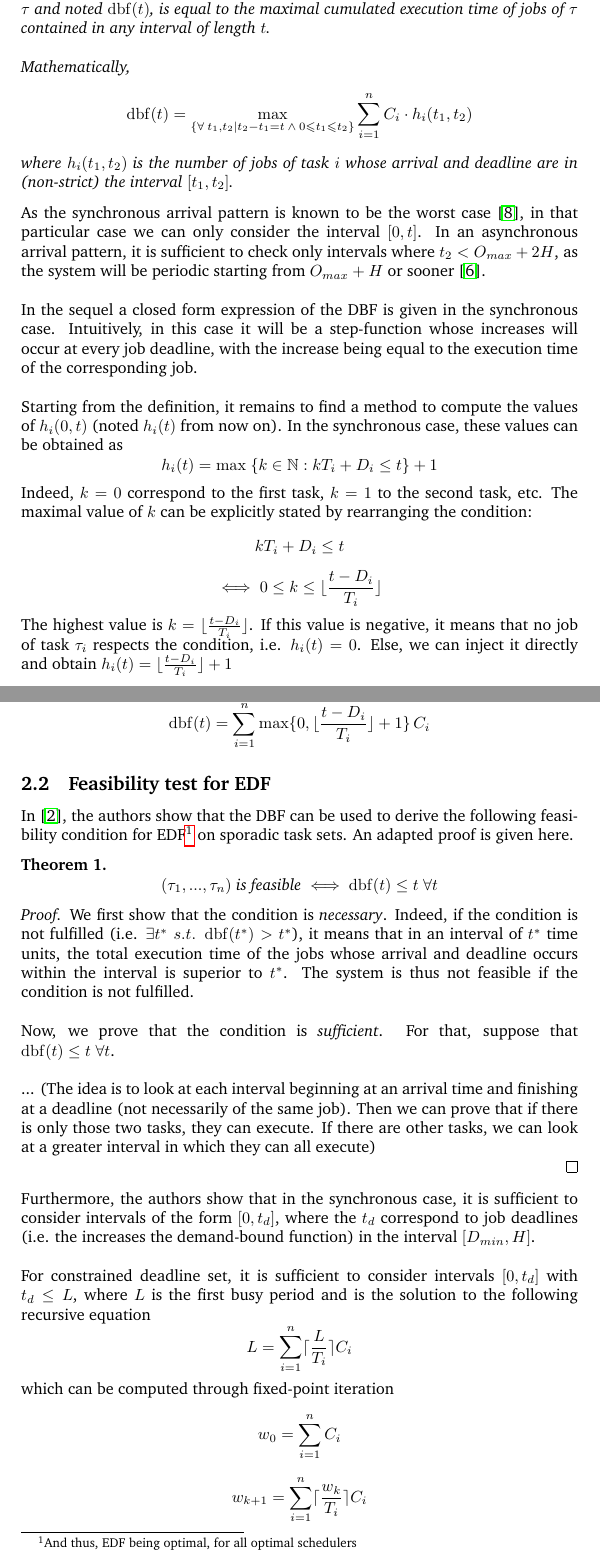
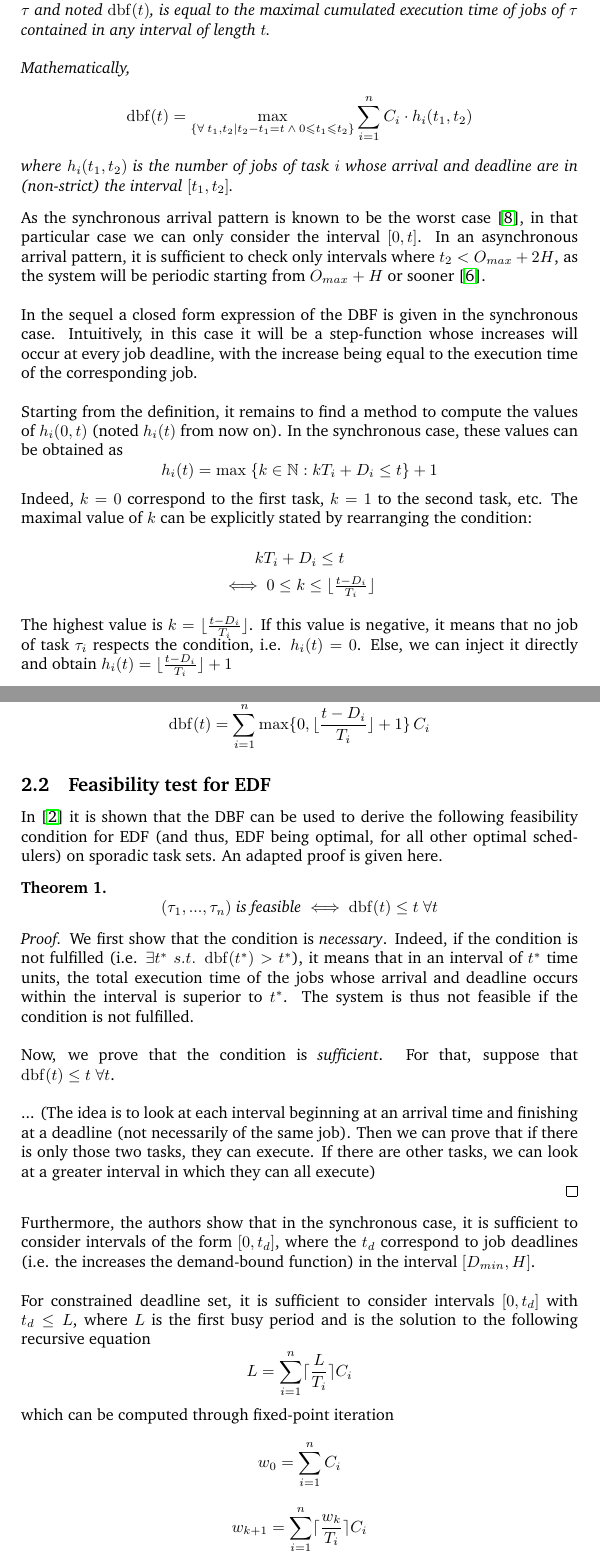
Before and after one commit to kidaa30/ece-dit-paper, a LaTeX document (dit-paper.tex): two parts of pages 2 and 3 of 13, joined at a grey line, cut so that both start at the same text. Compiled offline with pdfLaTeX.

Commit message:
math style

```diff
--- a/dit-paper.tex
+++ b/dit-paper.tex
@@ -30,6 +30,7 @@ breaklines=true
 %opening
 \sloppy
 
+\renewcommand{\arraystretch}{1.4}
 \newcommand{\dbf}[1]{\operatorname{dbf}(#1)}
 
 \newtheorem{definition}{Definition}
@@ -69,14 +70,17 @@ $H = LCM(T_i)$
 \subsection{Definition of the demand-bound function}
 
 \begin{definition}
- The \textbf{demand-bound function (DBF)}
- \cite{baruah1999generalized, baruah1990algorithms} defined for a task set
- $\tau$ and noted $\dbf{t}$, is equal to the maximal cumulated execution time of jobs of $\tau$ contained in any interval of length $t$.\\
+	The \textbf{demand-bound function (DBF)}
+	\cite{baruah1999generalized, baruah1990algorithms} defined for a task set
+	$\tau$ and noted $\dbf{t}$, is equal to the maximal cumulated execution time of jobs of $\tau$ contained in any interval of length $t$.\\
 
- Mathematically,
- $$\dbf{t} = \max_{\{\forall \: t_1, t_2 \mid t_2 - t_1 = t \: \wedge \: 0
- \leqslant t_1 \leqslant t_2\}} \sum_{i=1}^n C_i \cdot h_i(t_1, t_2)$$ where
- $h_i(t_1, t_2)$ is the number of jobs of task $i$ whose arrival and deadline are in (non-strict) the interval $[t_1, t_2]$.
+	Mathematically,
+	\[
+		\dbf{t} = \max_{\{\forall \: t_1, t_2 \mid t_2 - t_1 = t \: \wedge \: 0
+		\leqslant t_1 \leqslant t_2\}} \sum_{i=1}^n C_i \cdot h_i(t_1, t_2)
+	\]
+	where $h_i(t_1, t_2)$ is the number of jobs of task $i$ whose arrival and
+	deadline are in (non-strict) the interval $[t_1, t_2]$.
 \end{definition}
 
 As the synchronous arrival pattern is known to be the worst case
@@ -91,20 +95,34 @@ occur at every job deadline, with the increase being equal to the execution time
 
 Starting from the definition, it remains to find a method to compute the values
 of $h_i(0, t)$ (noted $h_i(t)$ from now on). In the synchronous case, these
-values can be obtained as $$h_i(t) = \operatorname{max} \; \{ k \in \mathbb{N} :
-k T_i  + D_i \leq t \} + 1 $$ Indeed, $k = 0$ correspond to the first task, $k =
-1$ to the second task, etc. The maximal value of $k$ can be explicitly stated by rearranging the condition:
-$$k T_i + D_i \leq t$$
-$$\iff 0 \leq k \leq \lfloor \frac{t - D_i}{T_i} \rfloor$$
-The highest value is $k = \lfloor \frac{t - D_i}{T_i} \rfloor$. If this value is negative, it means that no job of task $\tau_i$ respects the condition, i.e. $h_i(t) = 0$. Else, we can inject it directly and obtain $h_i(t) = \lfloor \frac{t - D_i}{T_i} \rfloor + 1$\\
+values can be obtained as
+\[
+	h_i(t) = \operatorname{max} \; \{ k \in \mathbb{N} :
+	k T_i  + D_i \leq t \} + 1
+\]
+Indeed, $k = 0$ correspond to the first task, $k = 1$ to the second task, etc.
+The maximal value of $k$ can be explicitly stated by rearranging the condition:
+\[
+	\begin{array}{c}
+		k T_i + D_i \leq t \\
+		\iff 0 \leq k \leq \lfloor \frac{t - D_i}{T_i} \rfloor
+	\end{array}
+\]
+The highest value is $k = \lfloor \frac{t - D_i}{T_i} \rfloor$. If this value is
+negative, it means that no job of task $\tau_i$ respects the condition, i.e.
+$h_i(t) = 0$. Else, we can inject it directly and obtain $h_i(t) = \lfloor \frac{t - D_i}{T_i} \rfloor + 1$\\
 
 This is generalized by the final definition of $h_i(t)$: $$h_i(t) = \operatorname{max} \{ 0, \lfloor \frac{t - D_i}{T_i} \rfloor + 1 \}$$
 
-With this result, a closed form of the DBF function in the synchronous case is obtained $$\dbf{t} = \sum_{i=1}^{n} \operatorname{max} \{ 0, \lfloor \frac{t - D_i}{T_i} \rfloor + 1 \} \, C_i$$
+With this result, a closed form of the DBF function in the synchronous case is
+obtained $$\dbf{t} = \sum_{i=1}^{n} \operatorname{max} \{ 0, \lfloor \frac{t - D_i}{T_i} \rfloor + 1 \} \, C_i$$
 
 \subsection{Feasibility test for EDF}
 
-In \cite{baruah1990algorithms}, the authors show that the DBF can be used to derive the following feasibility condition for EDF\footnote{And thus, EDF being optimal, for all optimal schedulers} on sporadic task sets. An adapted proof is given here.
+In \cite{baruah1990algorithms} it is shown that the DBF can be used to
+derive the following feasibility condition for EDF (and thus, EDF being
+optimal, for all other optimal schedulers) on sporadic task sets. An adapted
+proof is given here.
 
 \begin{theorem}
 $$\text{$(\tau_1, ..., \tau_n)$ is feasible} \iff \dbf{t} \leq t \; \forall t$$
```
